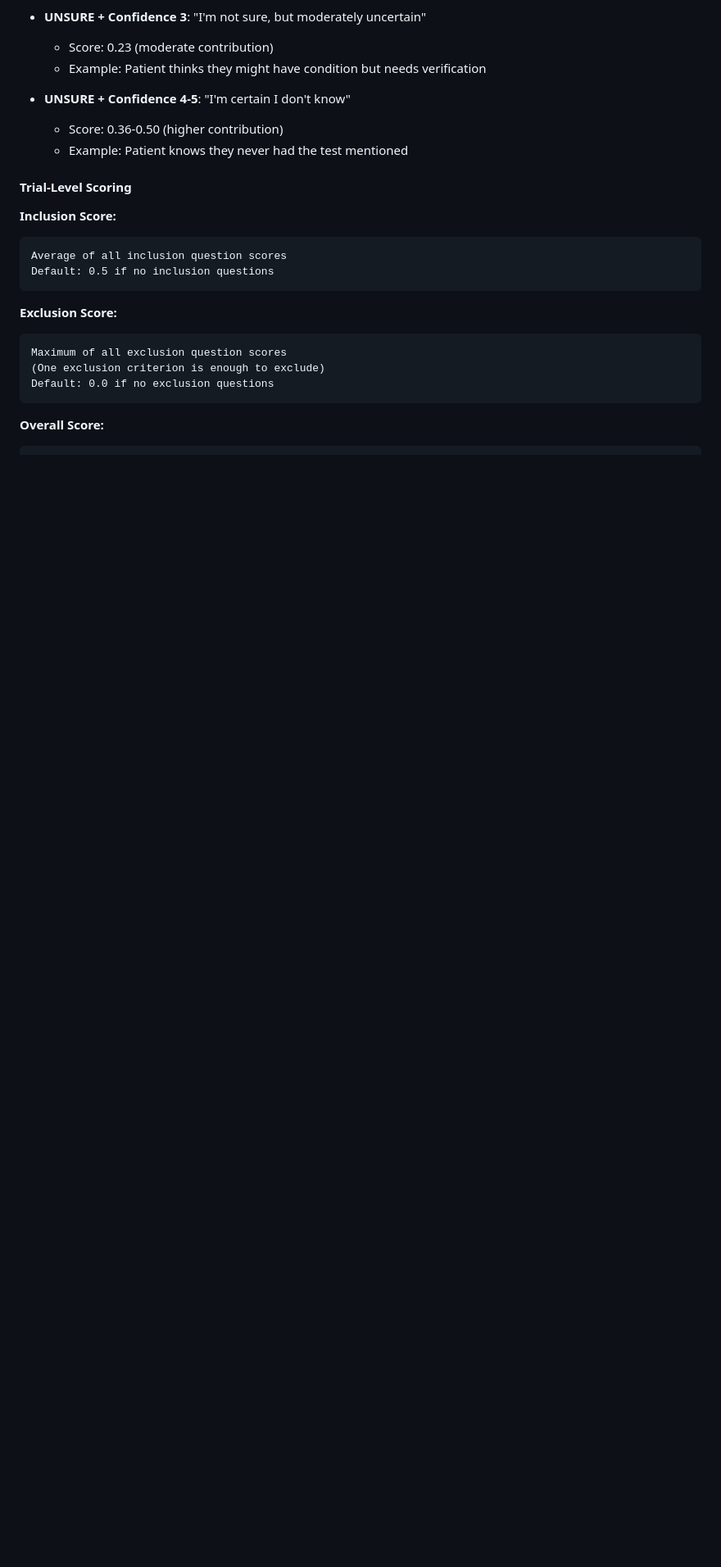
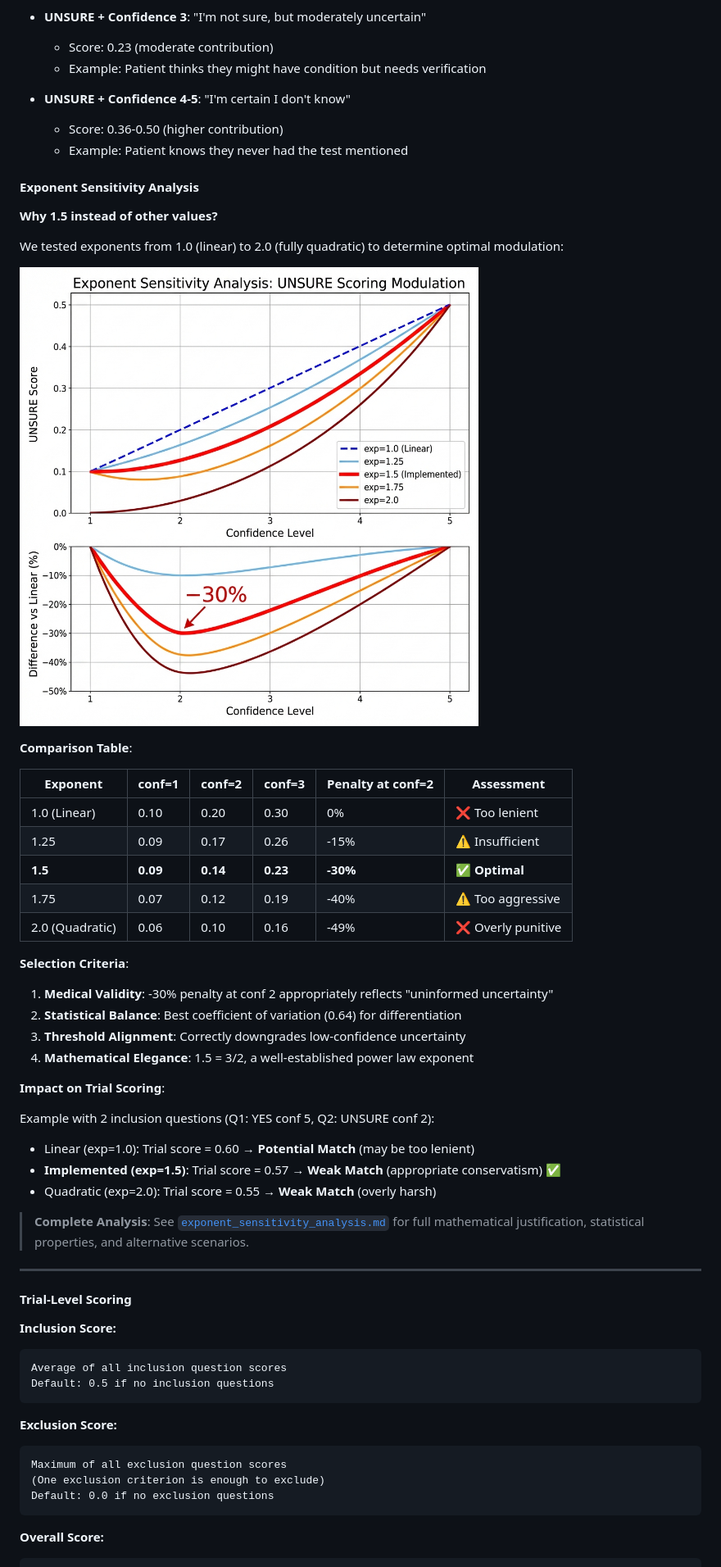
Before and after one commit to gyxcit/ClinicalTrialsMatching, a Markdown page: documentation/SCIENTIFIC_RATIONALE.md, the part around the change. Shown: that part at 82% size. GitHub-like rendering; pictures changed too: documentation/images/exponent_analysis.png (added); blank space fills up the shorter version.

Commit message:
exposant choice

```diff
--- a/documentation/SCIENTIFIC_RATIONALE.md
+++ b/documentation/SCIENTIFIC_RATIONALE.md
@@ -120,6 +120,43 @@ Amplification effect:
 - **UNSURE + Confidence 4-5**: "I'm certain I don't know"
   - Score: 0.36-0.50 (higher contribution)
   - Example: Patient knows they never had the test mentioned
+
+#### Exponent Sensitivity Analysis
+
+**Why 1.5 instead of other values?**
+
+We tested exponents from 1.0 (linear) to 2.0 (fully quadratic) to determine optimal modulation:
+
+![Exponent Sensitivity](images/exponent_analysis.png)
+
+**Comparison Table**:
+
+| Exponent | conf=1 | conf=2 | conf=3 | Penalty at conf=2 | Assessment |
+|----------|--------|--------|--------|-------------------|------------|
+| 1.0 (Linear) | 0.10 | 0.20 | 0.30 | 0% | ❌ Too lenient |
+| 1.25 | 0.09 | 0.17 | 0.26 | -15% | ⚠️ Insufficient |
+| **1.5** | **0.09** | **0.14** | **0.23** | **-30%** | ✅ **Optimal** |
+| 1.75 | 0.07 | 0.12 | 0.19 | -40% | ⚠️ Too aggressive |
+| 2.0 (Quadratic) | 0.06 | 0.10 | 0.16 | -49% | ❌ Overly punitive |
+
+**Selection Criteria**:
+
+1. **Medical Validity**: -30% penalty at conf 2 appropriately reflects "uninformed uncertainty"
+2. **Statistical Balance**: Best coefficient of variation (0.64) for differentiation
+3. **Threshold Alignment**: Correctly downgrades low-confidence uncertainty
+4. **Mathematical Elegance**: 1.5 = 3/2, a well-established power law exponent
+
+**Impact on Trial Scoring**:
+
+Example with 2 inclusion questions (Q1: YES conf 5, Q2: UNSURE conf 2):
+
+- Linear (exp=1.0): Trial score = 0.60 → **Potential Match** (may be too lenient)
+- **Implemented (exp=1.5)**: Trial score = 0.57 → **Weak Match** (appropriate conservatism) ✅
+- Quadratic (exp=2.0): Trial score = 0.55 → **Weak Match** (overly harsh)
+
+> **Complete Analysis**: See [`exponent_sensitivity_analysis.md`](file:///C:/Users/regis/.gemini/antigravity/brain/ae87dfd7-5833-4f0c-a73c-cf8601a3c86c/exponent_sensitivity_analysis.md) for full mathematical justification, statistical properties, and alternative scenarios.
+
+---
 
 #### Trial-Level Scoring
 
```
